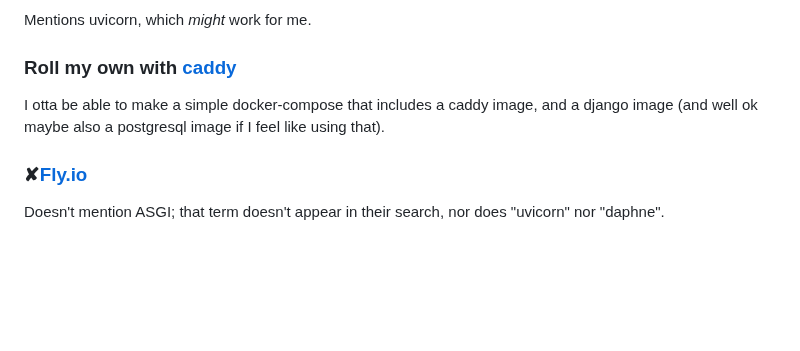
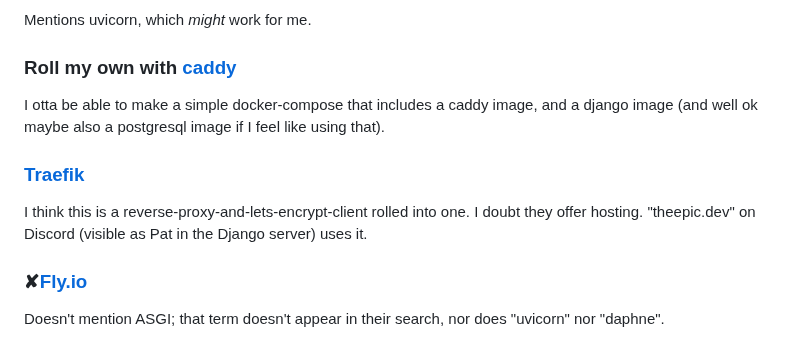
Before and after one commit to offby1/bridge-server, a Markdown page: README.hosting.md, the part around the change. Rendered like a GitHub page; blank space fills up the shorter version.

Commit message:
Mention Traefik

```diff
--- a/README.hosting.md
+++ b/README.hosting.md
@@ -63,6 +63,10 @@ Mentions uvicorn, which *might* work for me.
 ### Roll my own with [caddy](https://hub.docker.com/_/caddy)
 I otta be able to make a simple docker-compose that includes a caddy image, and a django image (and well ok maybe also a postgresql image if I feel like using that).
 
+### [Traefik](https://doc.traefik.io/traefik/https/overview/)
+I think this is a reverse-proxy-and-lets-encrypt-client rolled into one.  I doubt they offer hosting.
+"theepic.dev" on Discord (visible as Pat in the Django server) uses it.
+
 ### ✘[Fly.io](https://fly.io/docs/django/getting-started/existing/)
 
 Doesn't mention ASGI; that term doesn't appear in their search, nor does "uvicorn" nor "daphne".
```
